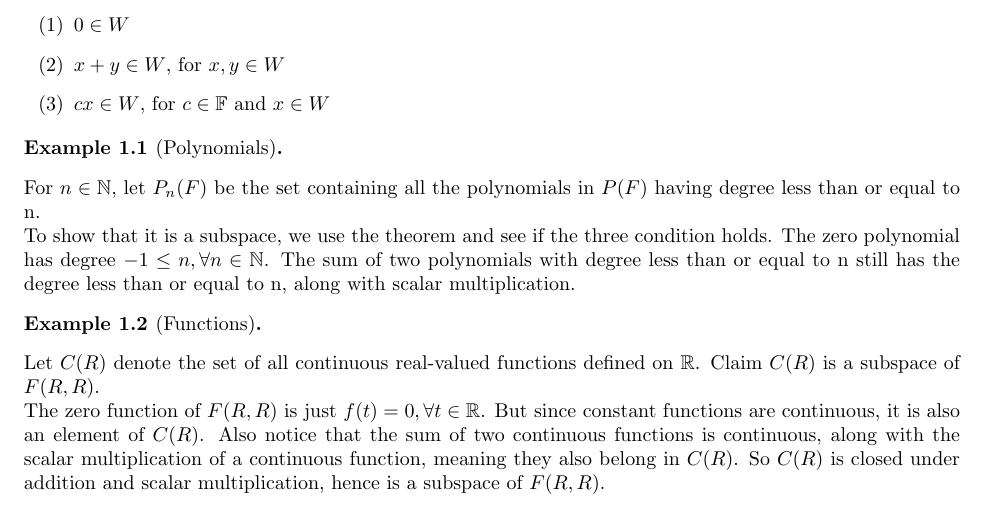
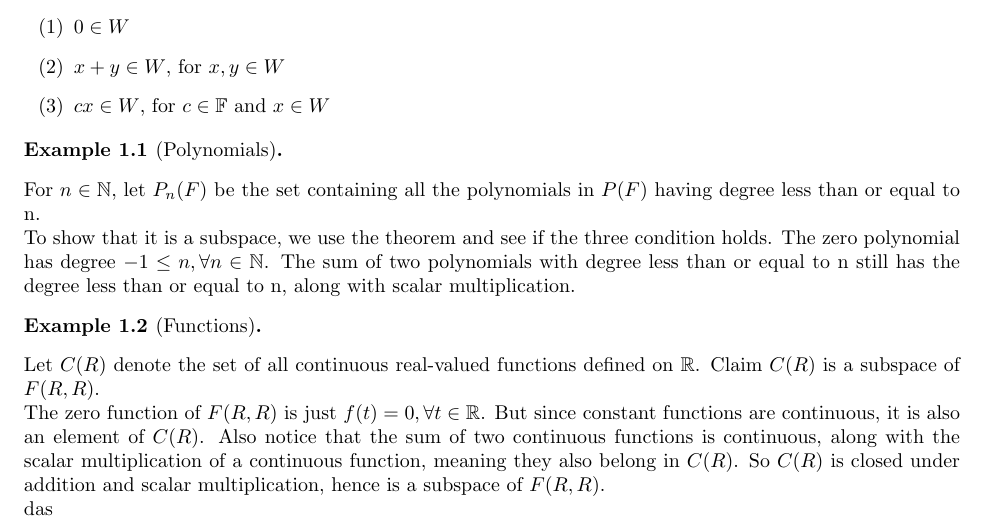
Before and after one commit to jsong2958/UVA-Math-Notes, a LaTeX document (MATH 4651 - Advanced Linear Algebra/Chapter_01/tex/Ch01_S1_3.tex): part of the page, cut so that both start at the same text. Compiled offline with pdfLaTeX.

Commit message:
Updates from Overleaf

```diff
--- a/MATH 4651 - Advanced Linear Algebra/Chapter_01/tex/Ch01_S1_3.tex
+++ b/MATH 4651 - Advanced Linear Algebra/Chapter_01/tex/Ch01_S1_3.tex
@@ -39,5 +39,5 @@
  \\
  The zero function of $F(R,R)$ is just $f(t) = 0, \forall t\in \mathbb{R}$. But since constant functions are continuous, it is also an element of $C(R)$. Also notice that the sum of two continuous functions is continuous, along with the scalar multiplication of a continuous function, meaning they also belong in $C(R)$. So $C(R)$ is closed under addition and scalar multiplication, hence is a subspace of $F(R,R)$.
  \\
-
+das
  \end{document}
```
